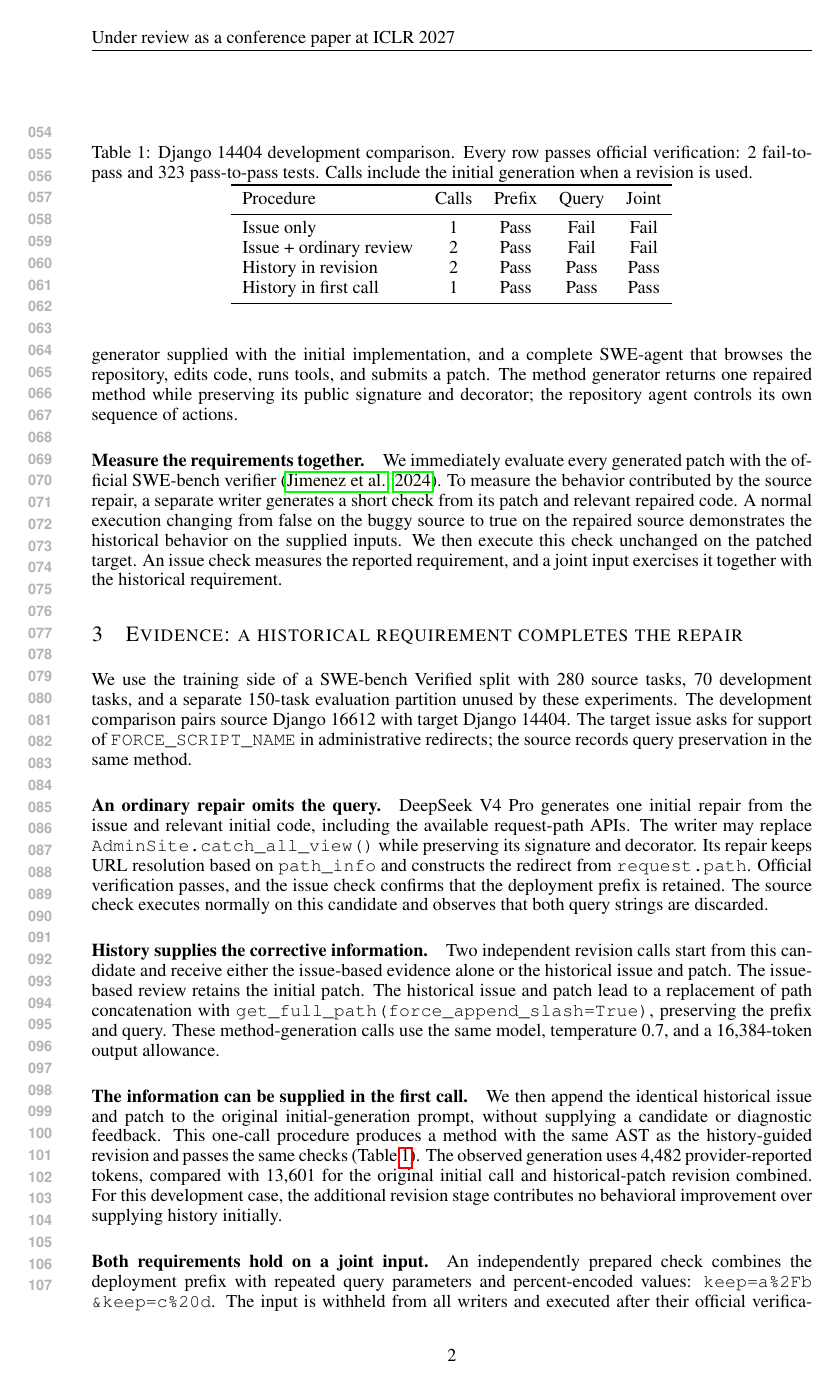
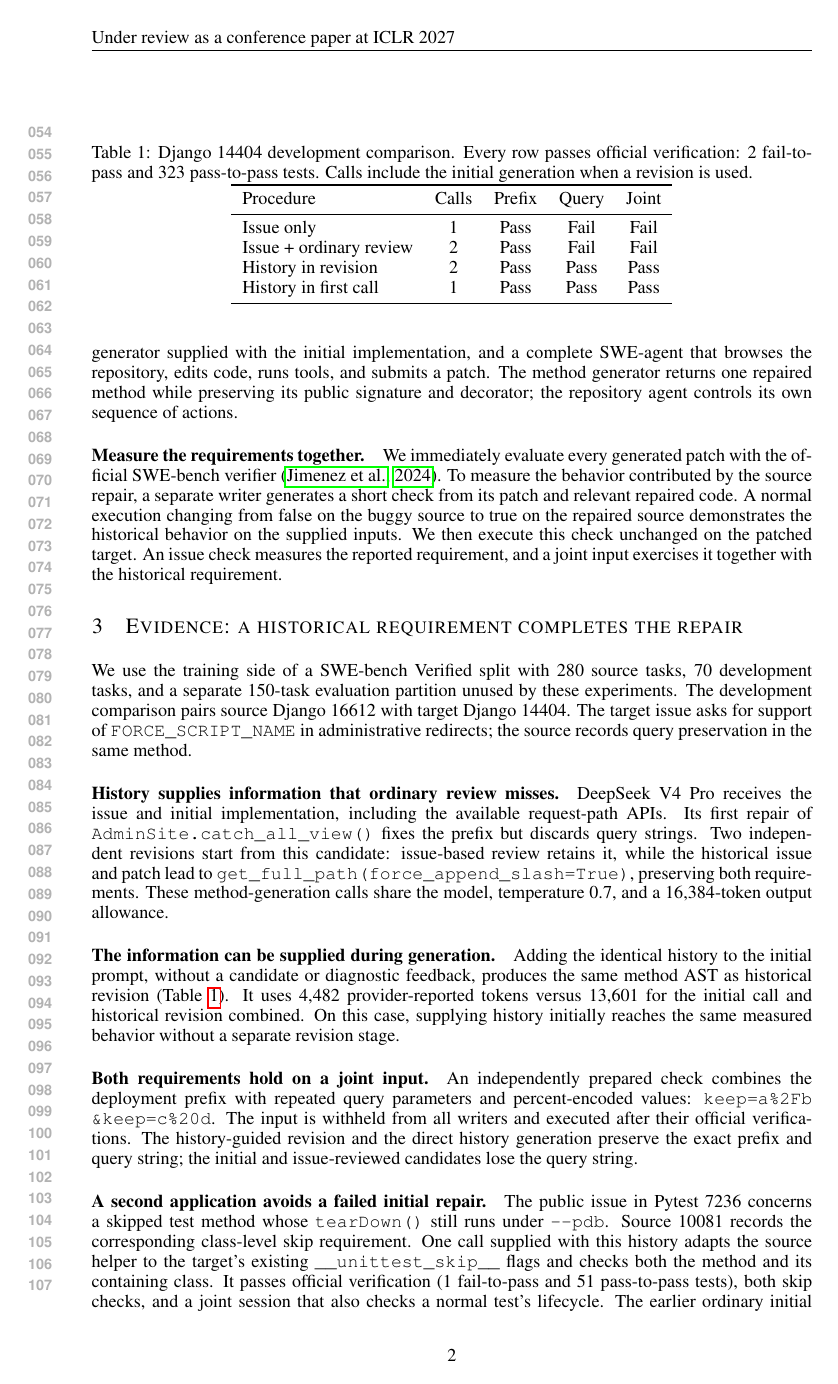
Before and after one commit to wzh4464/ContextGraph-paper, a LaTeX paper (iclr2027/main.tex): page 2 of 5. Compiled offline with pdfLaTeX.

Commit message:
Focus memory evidence and position abstraction literature

```diff
--- a/iclr2027/main.tex
+++ b/iclr2027/main.tex
@@ -60,24 +60,16 @@ We use the training side of a SWE-bench Verified split with 280 source tasks, 70
 The development comparison pairs source Django 16612 with target Django 14404.
 The target issue asks for support of \texttt{FORCE\_SCRIPT\_NAME} in administrative redirects; the source records query preservation in the same method.
 
-\paragraph{An ordinary repair omits the query.}
-DeepSeek V4 Pro generates one initial repair from the issue and relevant initial code, including the available request-path APIs.
-The writer may replace \texttt{AdminSite.catch\_all\_view()} while preserving its signature and decorator.
-Its repair keeps URL resolution based on \texttt{path\_info} and constructs the redirect from \texttt{request.path}.
-Official verification passes, and the issue check confirms that the deployment prefix is retained.
-The source check executes normally on this candidate and observes that both query strings are discarded.
+\paragraph{History supplies information that ordinary review misses.}
+DeepSeek V4 Pro receives the issue and initial implementation, including the available request-path APIs.
+Its first repair of \texttt{AdminSite.catch\_all\_view()} fixes the prefix but discards query strings.
+Two independent revisions start from this candidate: issue-based review retains it, while the historical issue and patch lead to \texttt{get\_full\_path(force\_append\_slash=True)}, preserving both requirements.
+These method-generation calls share the model, temperature 0.7, and a 16,384-token output allowance.
 
-\paragraph{History supplies the corrective information.}
-Two independent revision calls start from this candidate and receive either the issue-based evidence alone or the historical issue and patch.
-The issue-based review retains the initial patch.
-The historical issue and patch lead to a replacement of path concatenation with \texttt{get\_full\_path(force\_append\_slash=True)}, preserving the prefix and query.
-These method-generation calls use the same model, temperature 0.7, and a 16,384-token output allowance.
-
-\paragraph{The information can be supplied in the first call.}
-We then append the identical historical issue and patch to the original initial-generation prompt, without supplying a candidate or diagnostic feedback.
-This one-call procedure produces a method with the same AST as the history-guided revision and passes the same checks (Table~\ref{tab:residual}).
-The observed generation uses 4,482 provider-reported tokens, compared with 13,601 for the original initial call and historical-patch revision combined.
-For this development case, the additional revision stage contributes no behavioral improvement over supplying history initially.
+\paragraph{The information can be supplied during generation.}
+Adding the identical history to the initial prompt, without a candidate or diagnostic feedback, produces the same method AST as historical revision (Table~\ref{tab:residual}).
+It uses 4,482 provider-reported tokens versus 13,601 for the initial call and historical revision combined.
+On this case, supplying history initially reaches the same measured behavior without a separate revision stage.
 
 \begin{table}[t]
 \centering
```
Also changed, not shown: iclr2027/main.pdf, iclr2027/main.tex (5 more changed lines).
